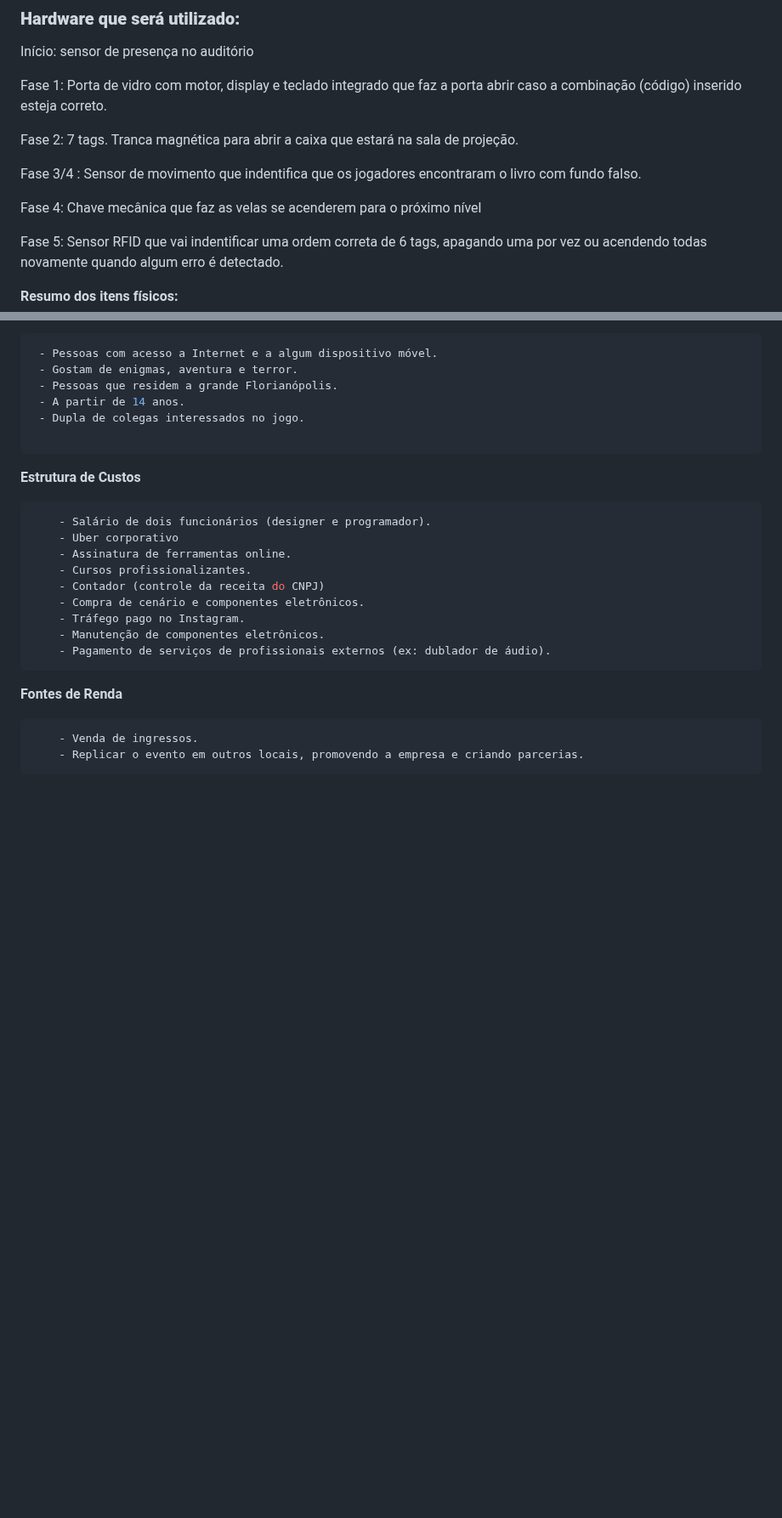
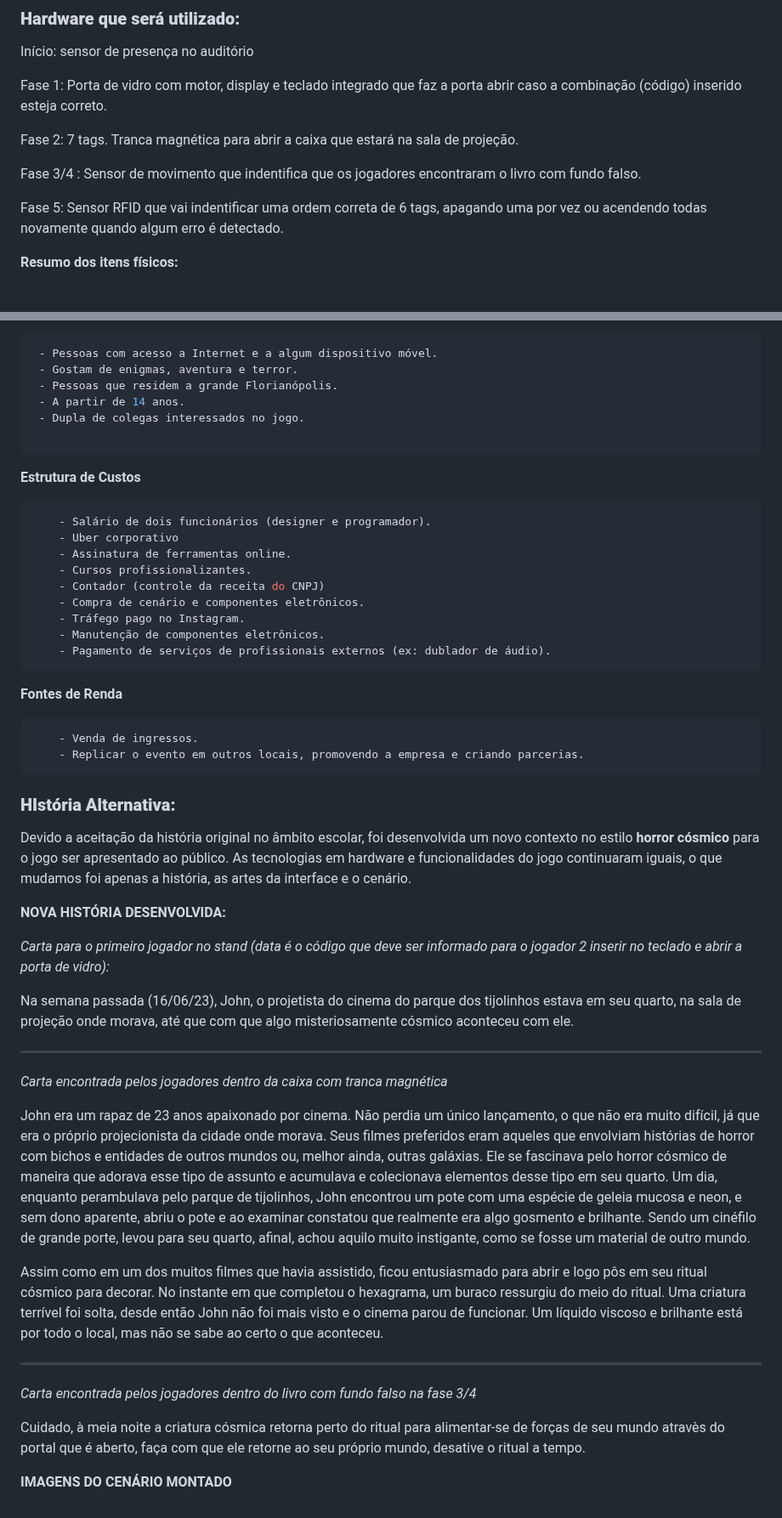
Before and after one commit to DinamicCreative/EscapeRoom, a Markdown page: README.md, 2 parts joined by grey strips. Shown at 85% size. GitHub-like rendering; blank space fills up the shorter version.

Commit message:
HISTORIA ALTERNATIVA

````diff
--- a/README.md
+++ b/README.md
@@ -163,8 +163,6 @@ Fase 2: 7 tags. Tranca magnética para abrir a caixa que estará na sala de proj
 
 Fase 3/4 : Sensor de movimento que indentifica que os jogadores encontraram o livro com fundo falso.
 
-Fase 4: Chave mecânica que faz as velas se acenderem para o próximo nível
-
 Fase 5: Sensor RFID que vai indentificar uma ordem correta de 6 tags, apagando uma por vez ou acendendo todas novamente quando algum erro é detectado.
 
 **Resumo dos itens físicos:**
@@ -303,3 +301,49 @@ Os jogadores tem o objetivo final de destruir o ritual antes da meia noite, para
     - Venda de ingressos.
     - Replicar o evento em outros locais, promovendo a empresa e criando parcerias.
 ```
+
+
+###  **HIstória Alternativa:**
+ Devido a aceitação da história original no âmbito escolar, foi desenvolvida um novo contexto no estilo **horror cósmico** para o jogo ser apresentado ao público. As tecnologias em hardware e funcionalidades do jogo continuaram iguais, o que mudamos foi apenas a história, as artes da interface e o cenário.
+
+
+**NOVA HISTÓRIA DESENVOLVIDA:**
+
+*Carta para o primeiro jogador no stand (data é o código que deve ser informado para o jogador 2 inserir no teclado e abrir a porta de vidro):*
+
+
+Na semana passada (16/06/23), John, o projetista do cinema do parque dos tijolinhos
+estava em seu quarto, na sala de projeção onde morava, até que com que algo
+misteriosamente cósmico aconteceu com ele.
+
+--------------------------------------------------
+
+*Carta encontrada pelos jogadores dentro da caixa com tranca magnética*
+
+
+John era um rapaz de 23 anos apaixonado por cinema. Não perdia um único
+lançamento, o que não era muito difícil, já que era o próprio projecionista da cidade
+onde morava. Seus filmes preferidos eram aqueles que envolviam histórias de horror
+com bichos e entidades de outros mundos ou, melhor ainda, outras galáxias. Ele se
+fascinava pelo horror cósmico de maneira que adorava esse tipo de assunto e
+acumulava e colecionava elementos desse tipo em seu quarto.
+Um dia, enquanto perambulava pelo parque de tijolinhos, John encontrou um pote com
+uma espécie de geleia mucosa e neon, e sem dono aparente, abriu o pote e ao examinar
+constatou que realmente era algo gosmento e brilhante. Sendo um cinéfilo de grande
+porte, levou para seu quarto, afinal, achou aquilo muito instigante, como se fosse um
+material de outro mundo.
+
+Assim como em um dos muitos filmes que havia assistido, ficou entusiasmado para abrir e logo pôs em seu ritual cósmico para decorar.
+No instante em que completou o hexagrama, um buraco ressurgiu do meio do ritual. Uma criatura terrível foi solta, desde então John não foi mais visto e o cinema parou de funcionar. Um líquido viscoso e brilhante está por todo o local, mas não se sabe ao certo o que aconteceu.
+
+
+------------------------------------------------------
+
+
+*Carta encontrada pelos jogadores dentro do livro com fundo falso na fase 3/4*
+
+
+Cuidado, à meia noite a criatura cósmica retorna perto do ritual para alimentar-se de forças de seu mundo atravès do portal que é aberto, faça com que ele retorne ao seu próprio mundo, desative o ritual a tempo.
+
+
+**IMAGENS DO CENÁRIO MONTADO**
````
